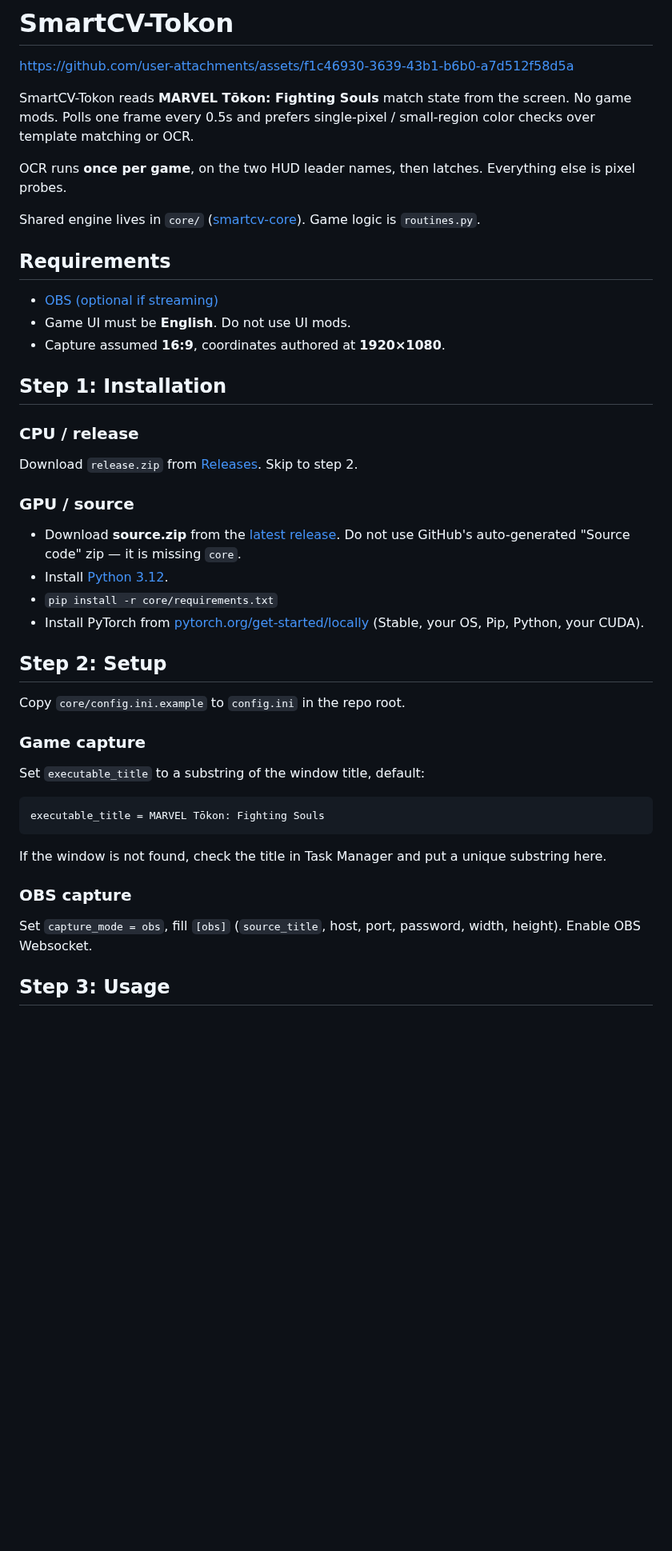
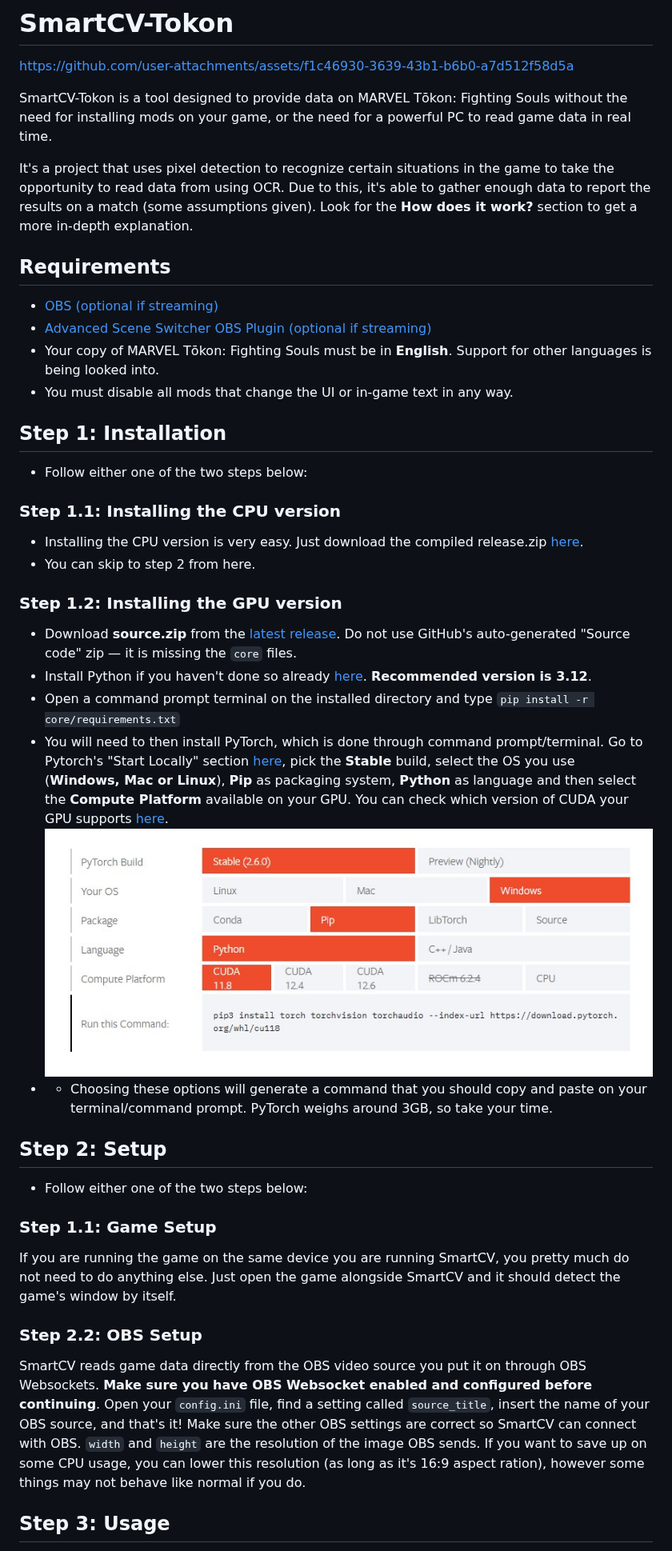
Before and after one commit to skpeter/SmartCV-Tokon, a Markdown page: README.md, the part around one of its changes. Shown at 80% size. GitHub-like rendering; pictures changed too: img/install1.jpg (added); blank space fills up the shorter version.

Commit message:
Rewrite README and match sibling SmartCV repo description.

````diff
--- a/README.md
+++ b/README.md
@@ -2,47 +2,34 @@
 
 https://github.com/user-attachments/assets/f1c46930-3639-43b1-b6b0-a7d512f58d5a
 
-SmartCV-Tokon reads **MARVEL Tōkon: Fighting Souls** match state from the screen. No game mods. Polls one frame every 0.5s and prefers single-pixel / small-region color checks over template matching or OCR.
+SmartCV-Tokon is a tool designed to provide data on MARVEL Tōkon: Fighting Souls without the need for installing mods on your game, or the need for a powerful PC to read game data in real time.
 
-OCR runs **once per game**, on the two HUD leader names, then latches. Everything else is pixel probes.
-
-Shared engine lives in `core/` ([smartcv-core](https://github.com/skpeter/smartcv-core)). Game logic is `routines.py`.
+It's a project that uses pixel detection to recognize certain situations in the game to take the opportunity to read data from using OCR. Due to this, it's able to gather enough data to report the results on a match (some assumptions given). Look for the **How does it work?** section to get a more in-depth explanation.
 
 ## Requirements
-
 - [OBS (optional if streaming)](https://obsproject.com/download)
-- Game UI must be **English**. Do not use UI mods.
-- Capture assumed **16:9**, coordinates authored at **1920×1080**.
+- [Advanced Scene Switcher OBS Plugin (optional if streaming)](https://github.com/WarmUpTill/SceneSwitcher/releases)
+- Your copy of MARVEL Tōkon: Fighting Souls must be in **English**. Support for other languages is being looked into.
+- You must disable all mods that change the UI or in-game text in any way.
 
 ## Step 1: Installation
-
-### CPU / release
-
-Download `release.zip` from [Releases](https://github.com/skpeter/SmartCV-Tokon/releases). Skip to step 2.
-
-### GPU / source
-
-- Download **source.zip** from the [latest release](https://github.com/skpeter/SmartCV-Tokon/releases/latest/download/source.zip). Do not use GitHub's auto-generated "Source code" zip — it is missing `core`.
-- Install [Python 3.12](https://www.python.org/downloads/).
-- `pip install -r core/requirements.txt`
-- Install PyTorch from [pytorch.org/get-started/locally](https://pytorch.org/get-started/locally/) (Stable, your OS, Pip, Python, your CUDA).
+- Follow either one of the two steps below:
+### Step 1.1: Installing the CPU version
+- Installing the CPU version is very easy. Just download the compiled release.zip [here](https://github.com/skpeter/SmartCV-Tokon/releases).
+- You can skip to step 2 from here.
+### Step 1.2: Installing the GPU version
+- Download **source.zip** from the [latest release](https://github.com/skpeter/SmartCV-Tokon/releases/latest/download/source.zip). Do not use GitHub's auto-generated "Source code" zip — it is missing the `core` files.
+- Install Python if you haven't done so already [here](https://www.python.org/downloads/). **Recommended version is 3.12**.
+- Open a command prompt terminal on the installed directory and type `pip install -r core/requirements.txt`
+- You will need to then install PyTorch, which is done through command prompt/terminal. Go to Pytorch's "Start Locally" section [here](https://pytorch.org/get-started/locally/), pick the **Stable** build, select the OS you use (**Windows, Mac or Linux**), **Pip** as packaging system, **Python** as language and then select the **Compute Platform** available on your GPU. You can check which version of CUDA your GPU supports [here](https://en.wikipedia.org/wiki/CUDA#GPUs_supported).
+![PyTorch installation page](img/install1.jpg)
+- - Choosing these options will generate a command that you should copy and paste on your terminal/command prompt. PyTorch weighs around 3GB, so take your time.
 
 ## Step 2: Setup
-
-Copy `core/config.ini.example` to `config.ini` in the repo root.
-
-### Game capture
-
-Set `executable_title` to a substring of the window title, default:
-
-```
-executable_title = MARVEL Tōkon: Fighting Souls
-```
-
-If the window is not found, check the title in Task Manager and put a unique substring here.
-
-### OBS capture
-
-Set `capture_mode = obs`, fill `[obs]` (`source_title`, host, port, password, width, height). Enable OBS Websocket.
+- Follow either one of the two steps below:
+### Step 1.1: Game Setup
+If you are running the game on the same device you are running SmartCV, you pretty much do not need to do anything else. Just open the game alongside SmartCV and it should detect the game's window by itself.
+### Step 2.2: OBS Setup
+SmartCV reads game data directly from the OBS video source you put it on through OBS Websockets. **Make sure you have OBS Websocket enabled and configured before continuing**. Open your `config.ini` file, find a setting called `source_title`, insert the name of your OBS source, and that's it! Make sure the other OBS settings are correct so SmartCV can connect with OBS. `width` and `height` are the resolution of the image OBS sends. If you want to save up on some CPU usage, you can lower this resolution (as long as it's 16:9 aspect ration), however some things may not behave like normal if you do.
 
 ## Step 3: Usage
````
Also changed, not shown: other parts of README.md (+16 -51 lines).
